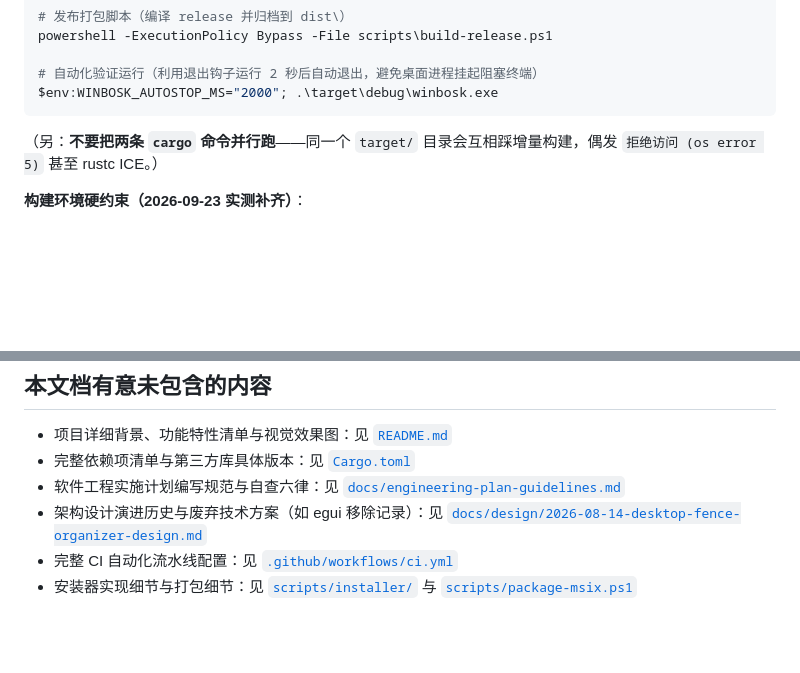
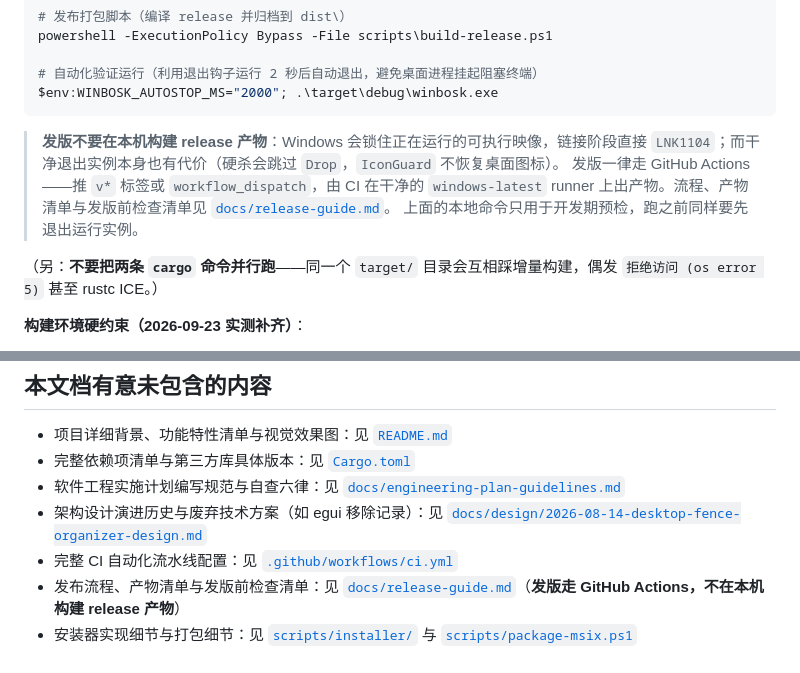
Before and after one commit to GDWhisper/winbosk, a Markdown page: AGENTS.md, 2 parts joined by grey strips. Rendered like a GitHub page; blank space fills up the shorter version.

````diff
--- a/AGENTS.md
+++ b/AGENTS.md
@@ -49,6 +49,13 @@ powershell -ExecutionPolicy Bypass -File scripts\build-release.ps1
 # 自动化验证运行（利用退出钩子运行 2 秒后自动退出，避免桌面进程挂起阻塞终端）
 $env:WINBOSK_AUTOSTOP_MS="2000"; .\target\debug\winbosk.exe
 ```
+
+> **发版不要在本机构建 release 产物**：Windows 会锁住正在运行的可执行映像，链接阶段直接
+> `LNK1104`；而干净退出实例本身也有代价（硬杀会跳过 `Drop`，`IconGuard` 不恢复桌面图标）。
+> 发版一律走 GitHub Actions——推 `v*` 标签或 `workflow_dispatch`，由 CI 在干净的
+> `windows-latest` runner 上出产物。流程、产物清单与发版前检查清单见
+> [`docs/release-guide.md`](file:///g:/Codes/sylva/docs/release-guide.md)。
+> 上面的本地命令只用于开发期预检，跑之前同样要先退出运行实例。
 
 （另：**不要把两条 `cargo` 命令并行跑**——同一个 `target/` 目录会互相踩增量构建，偶发 `拒绝访问 (os error 5)` 甚至 rustc ICE。）
 
@@ -245,4 +252,5 @@ $env:WINBOSK_AUTOSTOP_MS="2000"; .\target\debug\winbosk.exe
 - 软件工程实施计划编写规范与自查六律：见 [`docs/engineering-plan-guidelines.md`](file:///g:/Codes/winbosk/docs/engineering-plan-guidelines.md)
 - 架构设计演进历史与废弃技术方案（如 egui 移除记录）：见 [`docs/design/2026-08-14-desktop-fence-organizer-design.md`](file:///g:/Codes/winbosk/docs/design/2026-08-14-desktop-fence-organizer-design.md)
 - 完整 CI 自动化流水线配置：见 [`.github/workflows/ci.yml`](file:///g:/Codes/winbosk/.github/workflows/ci.yml)
+- 发布流程、产物清单与发版前检查清单：见 [`docs/release-guide.md`](file:///g:/Codes/sylva/docs/release-guide.md)（**发版走 GitHub Actions，不在本机构建 release 产物**）
 - 安装器实现细节与打包细节：见 [`scripts/installer/`](file:///g:/Codes/winbosk/scripts/installer/) 与 [`scripts/package-msix.ps1`](file:///g:/Codes/winbosk/scripts/package-msix.ps1)
````
Also changed, not shown: docs/release-guide.md (added, +96 -0 lines).
